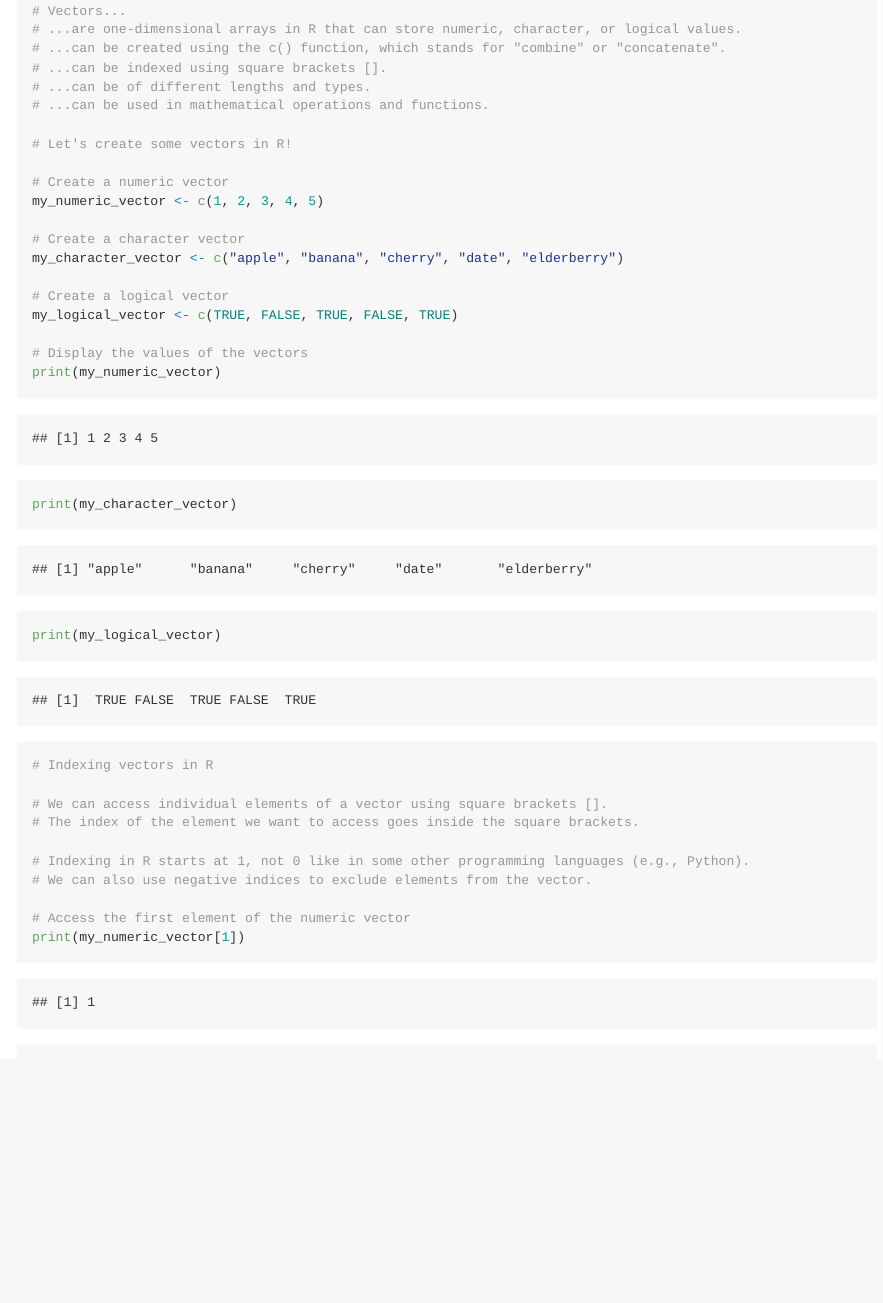
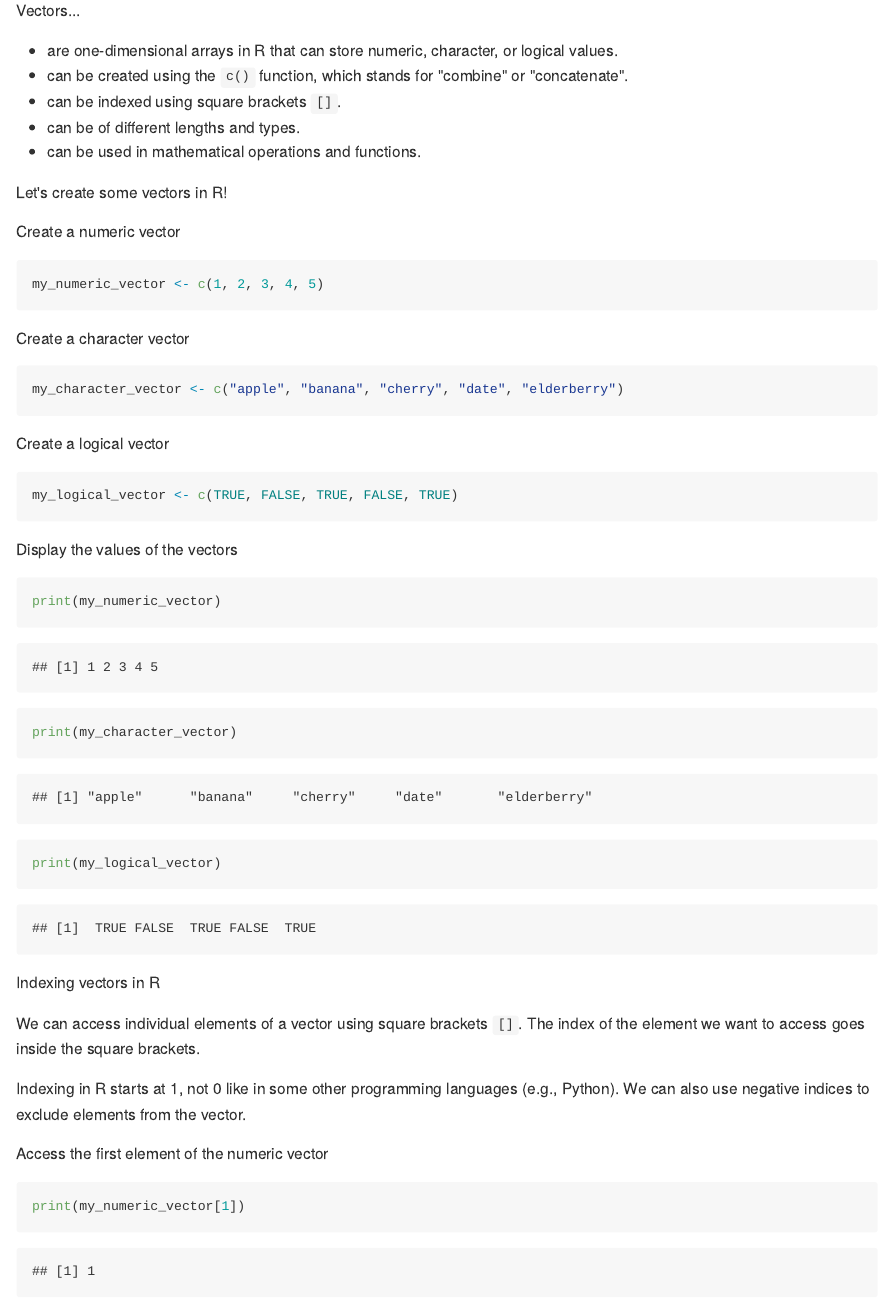
Before and after one commit to clg-du/r-crash-course, an R Markdown document (lectures/lecture_05/lecture_05.rmd): the page in a window 1100 px wide, from 230 px down before the commit and from 380 px down after it, so that both start at the same text. The pictures show the output file lectures/lecture_05/lecture_05.md that the author committed with the source, drawn offline in the style of GitHub; long lines of code are wrapped.

Commit message:
`Refactor lecture files for consistency and clarity`

````diff
--- a/lectures/lecture_05/lecture_05.rmd
+++ b/lectures/lecture_05/lecture_05.rmd
@@ -10,36 +9,51 @@
 
 # Vectors in R
 
-# Vectors...
-# ...are one-dimensional arrays in R that can store numeric, character, or logical values.
-# ...can be created using the c() function, which stands for "combine" or "concatenate".
-# ...can be indexed using square brackets [].
-# ...can be of different lengths and types.
-# ...can be used in mathematical operations and functions.
+Vectors...
 
-# Let's create some vectors in R!
+- are one-dimensional arrays in R that can store numeric, character, or logical values.
+- can be created using the `c()` function, which stands for "combine" or "concatenate".
+- can be indexed using square brackets `[]`.
+- can be of different lengths and types.
+- can be used in mathematical operations and functions.
 
-# Create a numeric vector
+Let's create some vectors in R!
+
+Create a numeric vector
+
+```{r}
 my_numeric_vector <- c(1, 2, 3, 4, 5)
+```
 
-# Create a character vector
+Create a character vector
+
+```{r}
 my_character_vector <- c("apple", "banana", "cherry", "date", "elderberry")
+```
 
-# Create a logical vector
+Create a logical vector
+
+```{r}
 my_logical_vector <- c(TRUE, FALSE, TRUE, FALSE, TRUE)
+```
 
-# Display the values of the vectors
+Display the values of the vectors
+
+```{r}
 print(my_numeric_vector)
 print(my_character_vector)
 print(my_logical_vector)
+```
 
-# Indexing vectors in R
+Indexing vectors in R
 
-# We can access individual elements of a vector using square brackets [].
-# The index of the element we want to access goes inside the square brackets.
+We can access individual elements of a vector using square brackets `[]`.
+The index of the element we want to access goes inside the square brackets.
 
-# Indexing in R starts at 1, not 0 like in some other programming languages (e.g., Python).
-# We can also use negative indices to exclude elements from the vector.
+Indexing in R starts at 1, not 0 like in some other programming languages (e.g., Python).
+We can also use negative indices to exclude elements from the vector.
 
-# Access the first element of the numeric vector
+Access the first element of the numeric vector
+
+```{r}
 print(my_numeric_vector[1])
````
Also changed, not shown: lectures/lecture_05/lecture_05.r (+45 -43 lines), lectures/lecture_13/lecture_13.r (+5 -1 lines), lectures/lecture_05/lecture_05.md, lectures/lecture_05/lecture_05.rmd (47 more changed lines).
